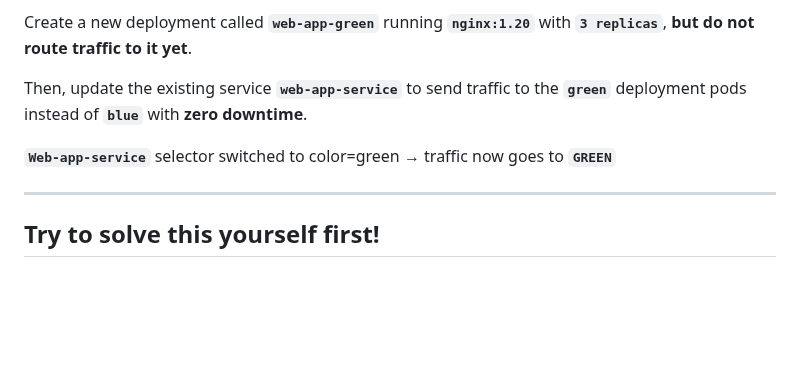
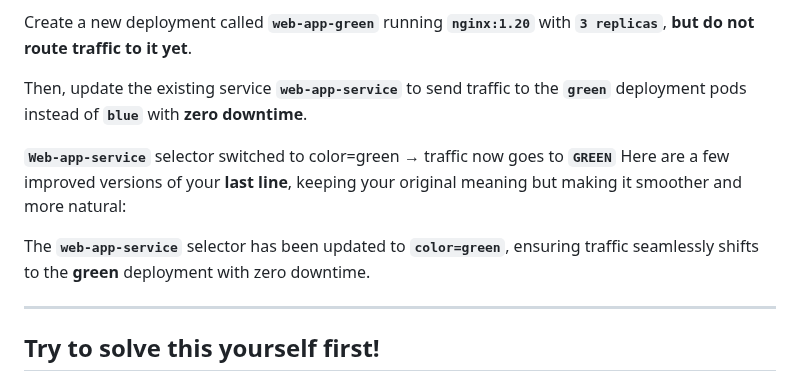
Before and after one commit to omkar-shelke25/ckad-killercoda, a Markdown page: Blue-Green/step1.md, the part around the change. GitHub-like rendering; blank space fills up the shorter version.

Commit message:
Improve clarity of traffic shift explanation
Revised the last line for clarity and smoothness.

```diff
--- a/Blue-Green/step1.md
+++ b/Blue-Green/step1.md
@@ -7,6 +7,9 @@ Create a new deployment called **`web-app-green`** running **`nginx:1.20`** with
 Then, update the existing service **`web-app-service`** to send traffic to the **`green`** deployment pods instead of **`blue`** with **zero downtime**.
 
 **`Web-app-service`** selector switched to color=green → traffic now goes to **`GREEN`**
+Here are a few improved versions of your **last line**, keeping your original meaning but making it smoother and more natural:
+
+The **`web-app-service`** selector has been updated to **`color=green`**, ensuring traffic seamlessly shifts to the **green** deployment with zero downtime.
 
 ---
 
```
